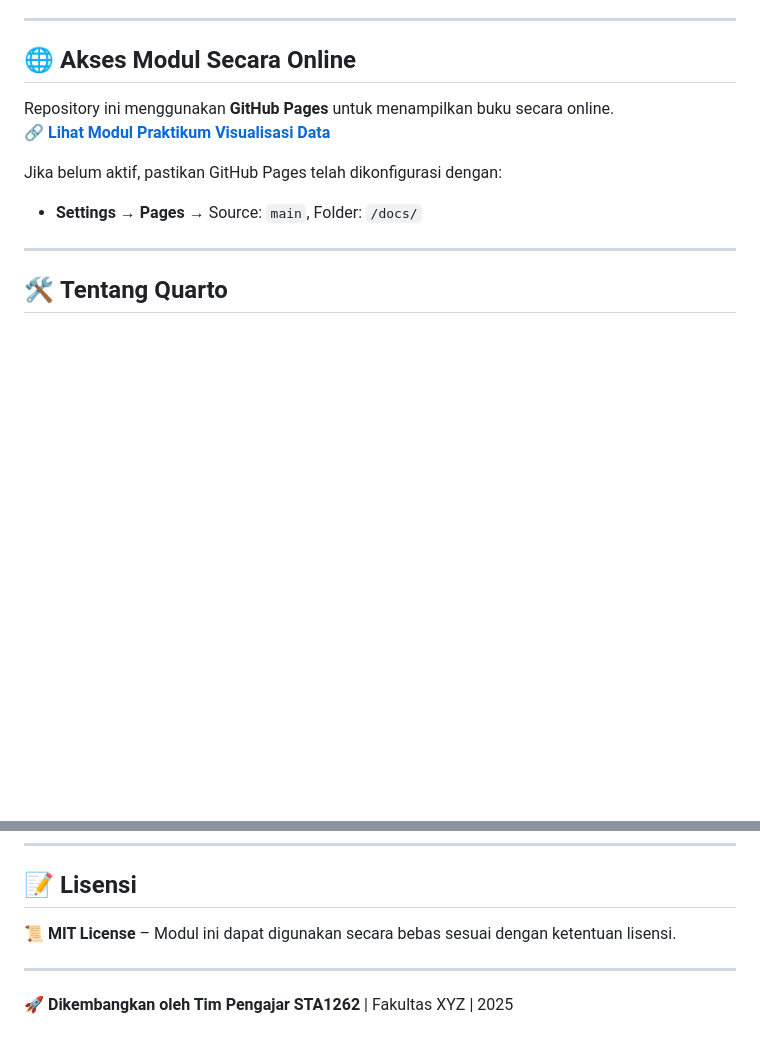
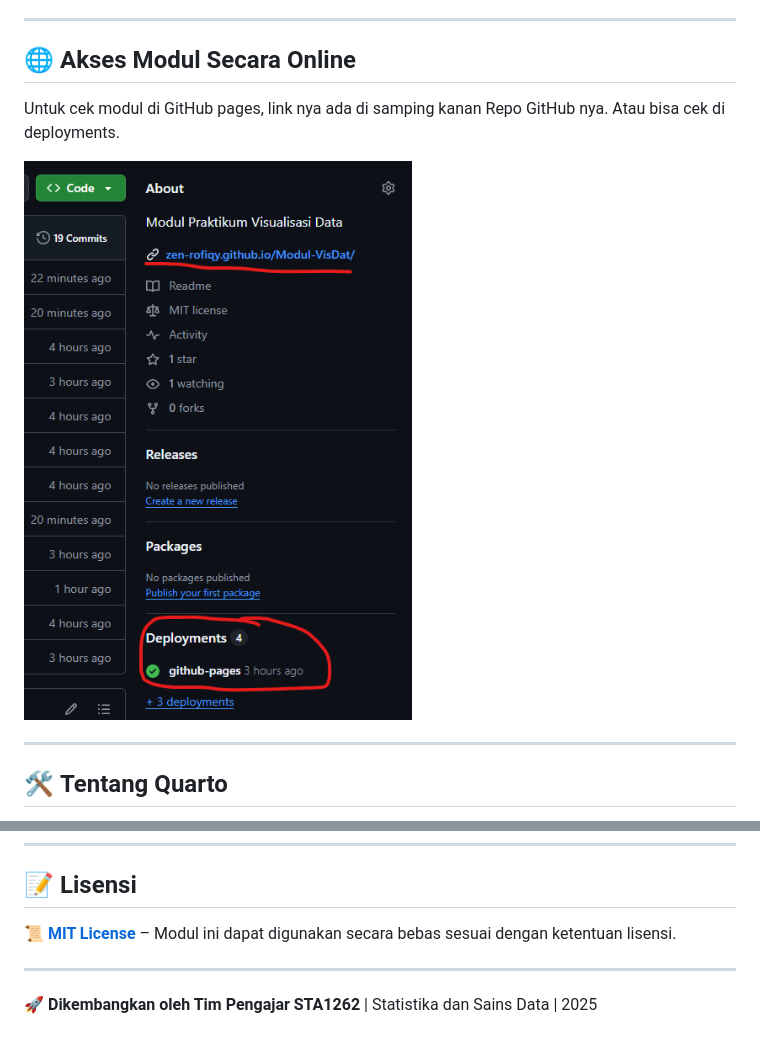
Before and after one commit to Zen-Rofiqy/Modul-VisDat, a Markdown page: README.md, 2 parts joined by grey strips. Drawn GitHub-style; pictures changed too: images/image-20.png (added); blank space fills up the shorter version.

```diff
--- a/README.md
+++ b/README.md
@@ -132,12 +132,9 @@ Selamat, anda sudah berhasil berkontribusi di Repository GitHub Modul-VisDat
 
 ## 🌐 **Akses Modul Secara Online**
 
-Repository ini menggunakan **GitHub Pages** untuk menampilkan buku secara online.
-🔗 **[Lihat Modul Praktikum Visualisasi Data](https://YOUR_GITHUB_USERNAME.github.io/Modul-VisDat/)**
+Untuk cek modul di GitHub pages, link nya ada di samping kanan Repo GitHub nya. Atau bisa cek di deployments.
 
-Jika belum aktif, pastikan GitHub Pages telah dikonfigurasi dengan:
-
-- **Settings → Pages** → Source: `main`, Folder: `/docs/`
+![alt text](images/image-20.png)
 
 ---
 
@@ -157,8 +154,8 @@ Quarto adalah platform modern untuk pembuatan **buku, laporan, dan presentasi**
 
 ## 📝 **Lisensi**
 
-📜 **MIT License** – Modul ini dapat digunakan secara bebas sesuai dengan ketentuan lisensi.
+📜 [**MIT License**](LICENSE) – Modul ini dapat digunakan secara bebas sesuai dengan ketentuan lisensi.
 
 ---
 
-🚀 **Dikembangkan oleh Tim Pengajar STA1262** | Fakultas XYZ | 2025
+🚀 **Dikembangkan oleh Tim Pengajar STA1262** | Statistika dan Sains Data | 2025
```
